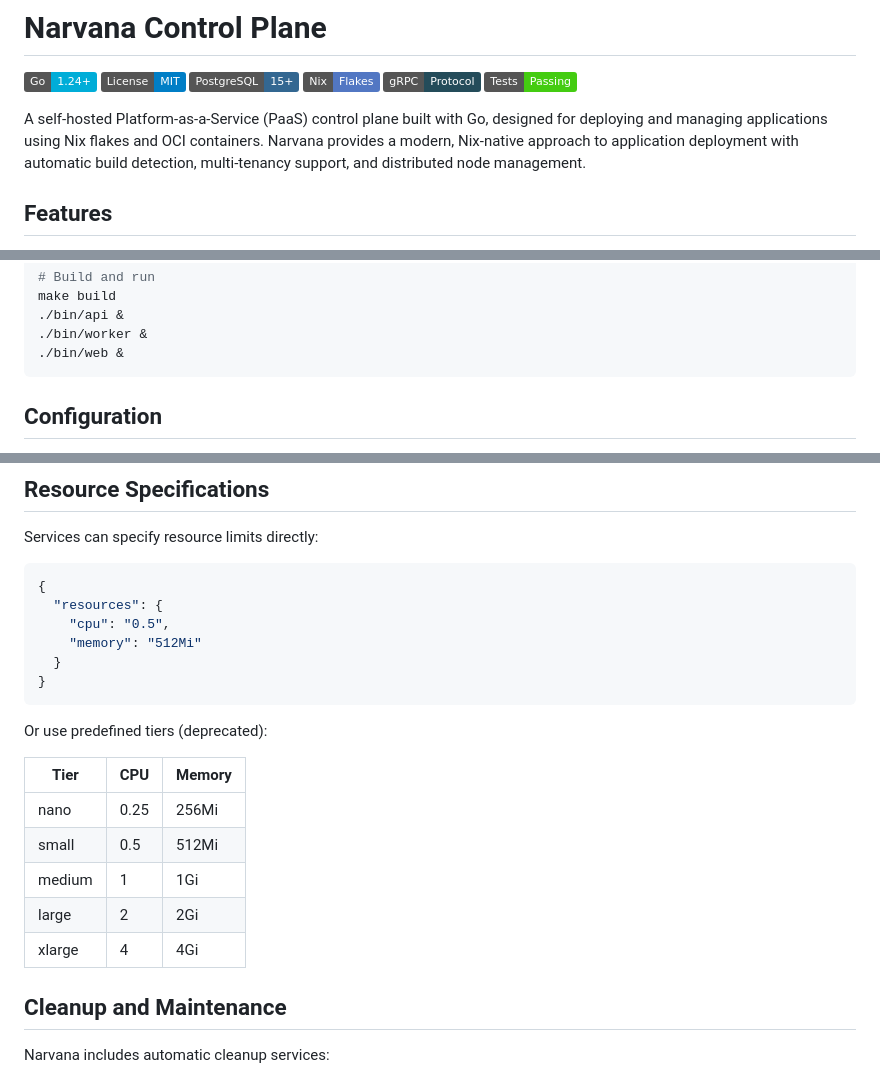
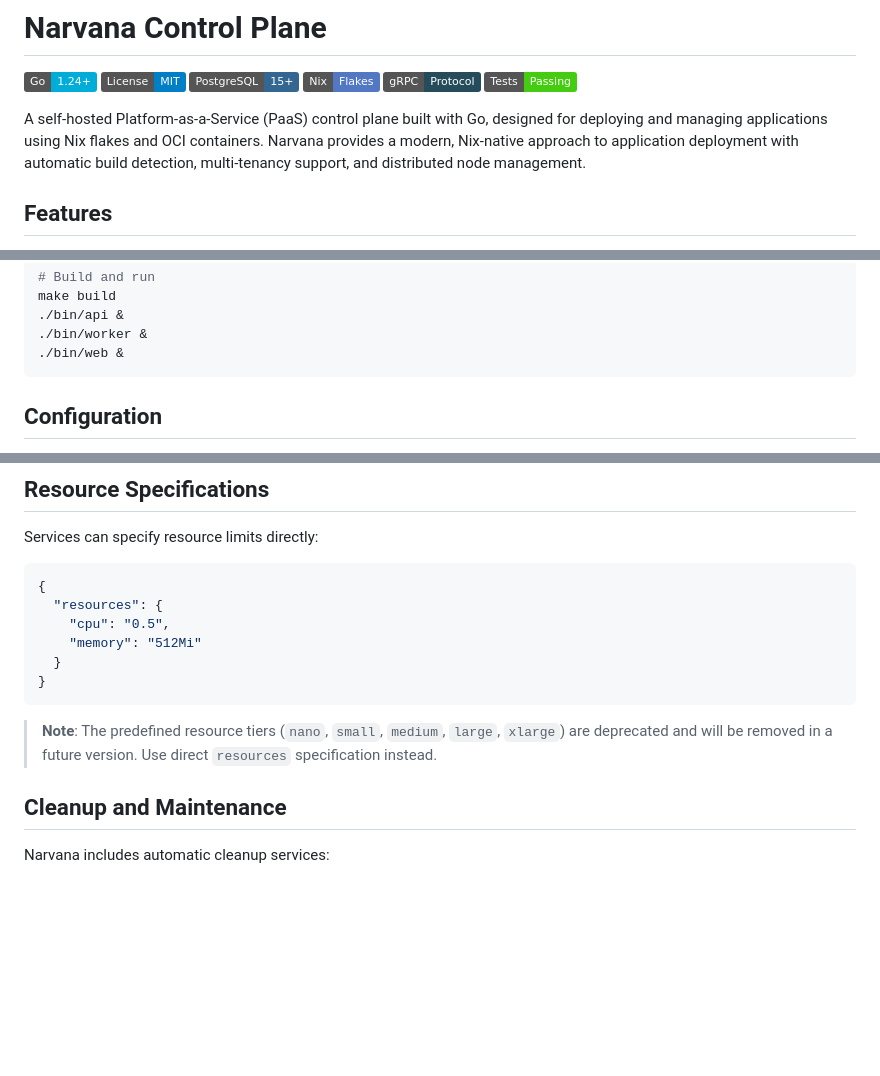
Before and after one commit to narvanalabs/control-plane, a Markdown page: README.md, 3 parts joined by grey strips. Drawn GitHub-style; badges without logos; blank space fills up the shorter version.

````diff
--- a/README.md
+++ b/README.md
@@ -8,29 +8,6 @@
 [![Tests](https://img.shields.io/badge/Tests-Passing-success?style=flat)](#running-tests)
 
 A self-hosted Platform-as-a-Service (PaaS) control plane built with Go, designed for deploying and managing applications using Nix flakes and OCI containers. Narvana provides a modern, Nix-native approach to application deployment with automatic build detection, multi-tenancy support, and distributed node management.
-
-<!--
-## Screenshots
-
-### Dashboard
-![Dashboard](docs/screenshots/dashboard.png)
-*Main dashboard showing deployment overview, node health, and recent activity*
-
-### App Management
-![App Management](docs/screenshots/app-management.png)
-*Application and service management interface*
-
-### Build Logs
-![Build Logs](docs/screenshots/build-logs.png)
-*Real-time build log streaming*
--->
-
-<!--
-## Demo
-
-![Narvana Demo](docs/demo.gif)
-*Deploying a Go application from GitHub to a Narvana cluster*
--->
 
 ## Features
 
@@ -273,13 +250,6 @@ make build
 ./bin/web &
 ```
 
-<!--
-### First Deployment
-
-![First Deployment](docs/screenshots/first-deployment.gif)
-*Creating your first app and deploying a service*
--->
-
 ## Configuration
 
 Configuration is managed through environment variables:
@@ -493,15 +463,7 @@ Services can specify resource limits directly:
 }
 ```
 
-Or use predefined tiers (deprecated):
-
-| Tier | CPU | Memory |
-|------|-----|--------|
-| nano | 0.25 | 256Mi |
-| small | 0.5 | 512Mi |
-| medium | 1 | 1Gi |
-| large | 2 | 2Gi |
-| xlarge | 4 | 4Gi |
+> **Note**: The predefined resource tiers (`nano`, `small`, `medium`, `large`, `xlarge`) are deprecated and will be removed in a future version. Use direct `resources` specification instead.
 
 ## Cleanup and Maintenance
 
````
Also changed, not shown: other parts of README.md (+0 -16 lines).
